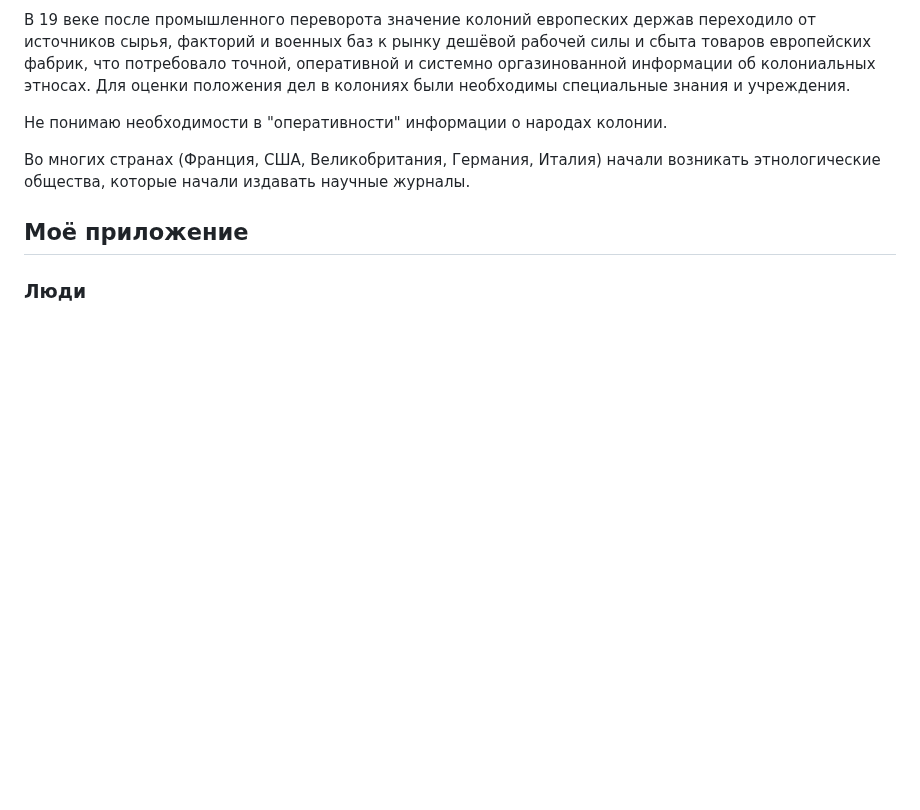
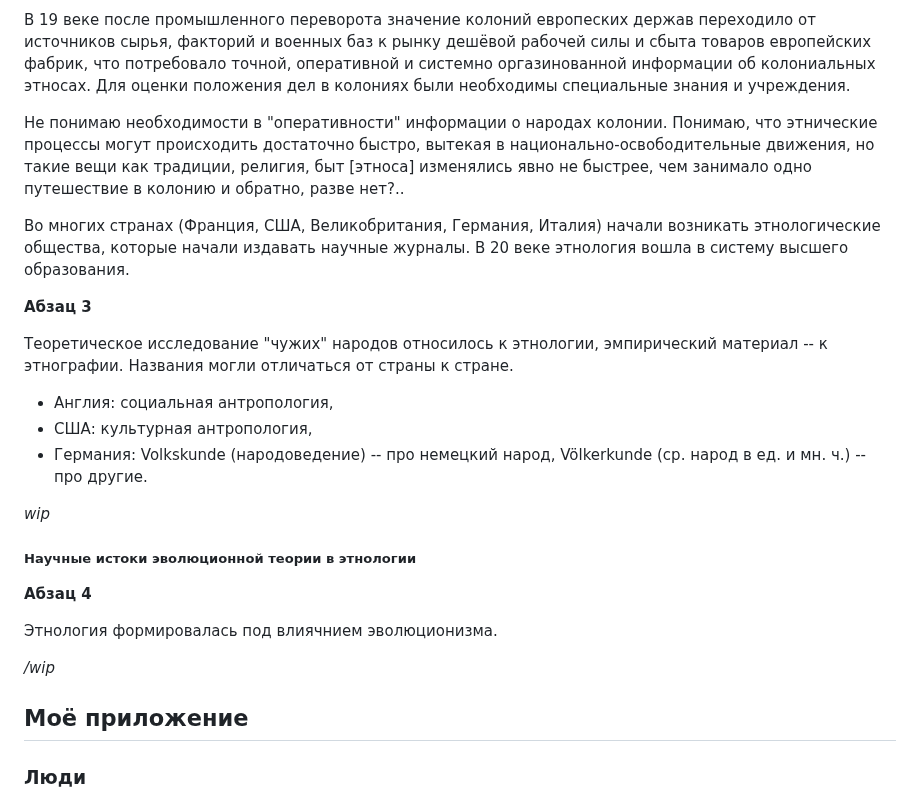
Before and after one commit to dragondangun/Etnology-basics, a Markdown page: Abstract.md, the part around the change. Rendered like a GitHub page; blank space fills up the shorter version.

Commit message:
s1ch4p2par3

```diff
--- a/Abstract.md
+++ b/Abstract.md
@@ -1869,15 +1869,40 @@ Encounter". В 18 веке, эпохе Просвещения, записи ст
 <div class="question">
 
 Не понимаю необходимости в "оперативности" информации о
-народах колонии.
+народах колонии. Понимаю, что этнические процессы могут
+происходить достаточно быстро, вытекая в
+национально-освободительные движения, но такие вещи как
+традиции, религия, быт \[этноса\] изменялись явно не
+быстрее, чем занимало одно путешествие в колонию и обратно,
+разве нет?..
 
 </div>
 
 Во многих странах (Франция, США, Великобритания, Германия,
 Италия) начали возникать этнологические общества, которые
-начали издавать научные журналы.
-
-
+начали издавать научные журналы. В 20 веке этнология вошла
+в систему высшего образования.
+
+**Абзац 3**
+
+Теоретическое исследование "чужих" народов относилось к
+этнологии, эмпирический материал -- к этнографии. Названия
+могли отличаться от страны к стране.
+
+* Англия: социальная антропология,
+* США: культурная антропология,
+* Германия: Volkskunde (народоведение) -- про немецкий
+народ, Völkerkunde (ср. народ в ед. и мн. ч.) -- про другие.
+
+*wip*
+
+##### Научные истоки эволюционной теории в этнологии
+
+**Абзац 4**
+
+Этнология формировалась под влиячнием эволюционизма.
+
+*/wip*
 
 ## Моё приложение
 
```
